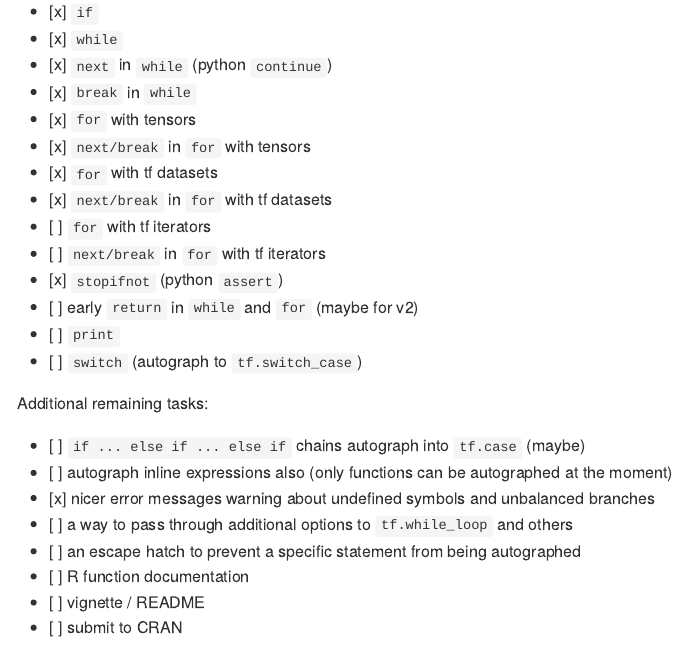
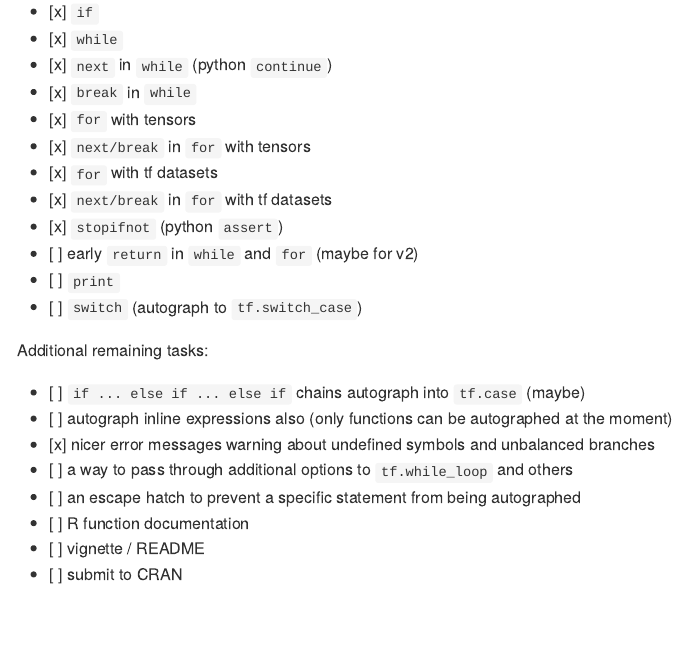
Before and after one commit to t-kalinowski/tfautograph, an R Markdown document (README.Rmd): the page in a window 1100 px wide, from 310 px down. The pictures show the output file README.md that the author committed with the source, drawn offline in the style of GitHub.

Commit message:
don't need support for IteratorV2
I think this only exists on the python side because in eager mode they need to support the python native `for` API (essentially, `__iter__` `__next__` methods), and therefor in eager mode they'll see the result of `iter(ds)` before they can intercept it as just a bare `ds`. (`iter(ds)` produces IteratorV2, and only works in eager mode anyway). I think that's the whole reason for the separate code path.

It doesn't make sense to support this in R then because we intercept the `for` call without coercing to some sort of iterable, and I don't think there are any advantages over just passing the dataset directly.

```diff
--- a/README.Rmd
+++ b/README.Rmd
@@ -30,8 +30,6 @@ Implemented so far:
  - [x] `next/break` in `for` with tensors
  - [x] `for` with tf datasets
  - [x] `next/break` in `for` with tf datasets
- - [ ] `for` with tf iterators
- - [ ] `next/break` in `for` with tf iterators
  - [x] `stopifnot` (python `assert`)
  - [ ] early `return` in `while` and `for` (maybe for v2)
  - [ ] `print`
```
Also changed, not shown: README.md.
